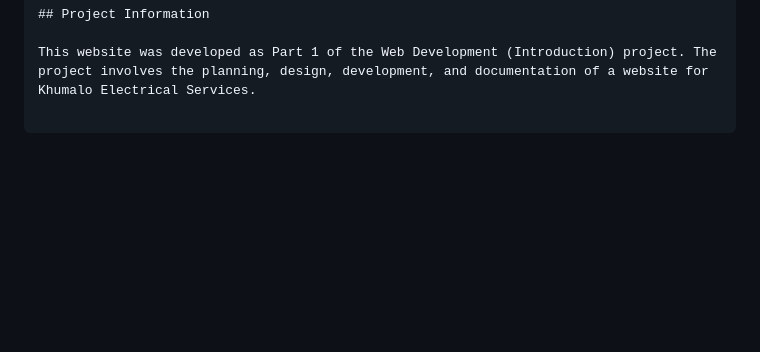
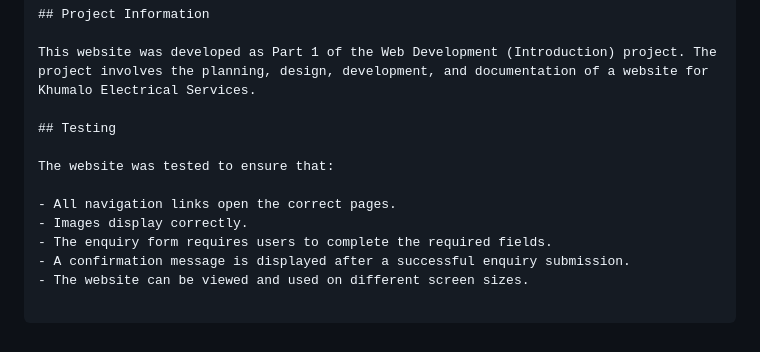
Before and after one commit to ntsumikhumalo40hub/Khumalo-Electrical-Services, a Markdown page: README.md, the part around the change. Drawn GitHub-style; blank space fills up the shorter version.

Commit message:
Add website testing documentation to README

```diff
--- a/README.md
+++ b/README.md
@@ -109,3 +109,13 @@ Institution: The Independent Institute of Education
 ## Project Information
 
 This website was developed as Part 1 of the Web Development (Introduction) project. The project involves the planning, design, development, and documentation of a website for Khumalo Electrical Services.
+
+## Testing
+
+The website was tested to ensure that:
+
+- All navigation links open the correct pages.
+- Images display correctly.
+- The enquiry form requires users to complete the required fields.
+- A confirmation message is displayed after a successful enquiry submission.
+- The website can be viewed and used on different screen sizes.
```
